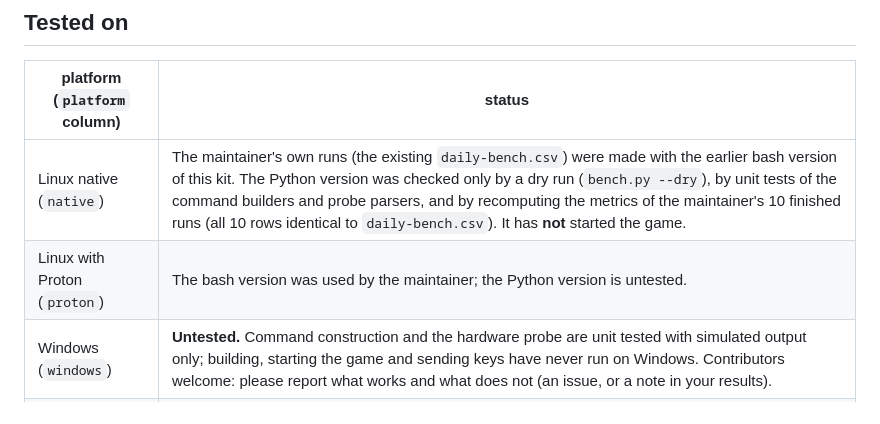
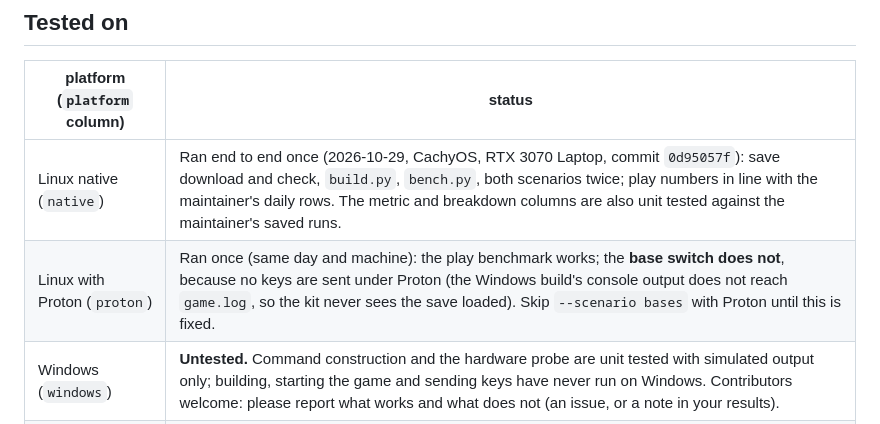
Before and after one commit to Demitrix2k/meitou-bench, a Markdown page: kit/README.md, the part around the change. GitHub-like rendering.

Commit message:
Kit README: Tested on, from the first real runs (native works; Proton play works, Proton base switch sends no keys)

```diff
--- a/kit/README.md
+++ b/kit/README.md
@@ -17,8 +17,8 @@ Total game time is about 8 minutes (plus about 35 s of loading per run).
 
 | platform (`platform` column) | status |
 |---|---|
-| Linux native (`native`) | The maintainer's own runs (the existing `daily-bench.csv`) were made with the earlier bash version of this kit. The Python version was checked only by a dry run (`bench.py --dry`), by unit tests of the command builders and probe parsers, and by recomputing the metrics of the maintainer's 10 finished runs (all 10 rows identical to `daily-bench.csv`). It has **not** started the game. |
-| Linux with Proton (`proton`) | The bash version was used by the maintainer; the Python version is untested. |
+| Linux native (`native`) | Ran end to end once (2026-10-29, CachyOS, RTX 3070 Laptop, commit `0d95057f`): save download and check, `build.py`, `bench.py`, both scenarios twice; play numbers in line with the maintainer's daily rows. The metric and breakdown columns are also unit tested against the maintainer's saved runs. |
+| Linux with Proton (`proton`) | Ran once (same day and machine): the play benchmark works; the **base switch does not**, because no keys are sent under Proton (the Windows build's console output does not reach `game.log`, so the kit never sees the save loaded). Skip `--scenario bases` with Proton until this is fixed. |
 | Windows (`windows`) | **Untested.** Command construction and the hardware probe are unit tested with simulated output only; building, starting the game and sending keys have never run on Windows. Contributors welcome: please report what works and what does not (an issue, or a note in your results). |
 | macOS (`macos`) | **Untested**, and Meitou's macOS support is itself young (see "macOS" below). Contributors welcome. |
 
```
